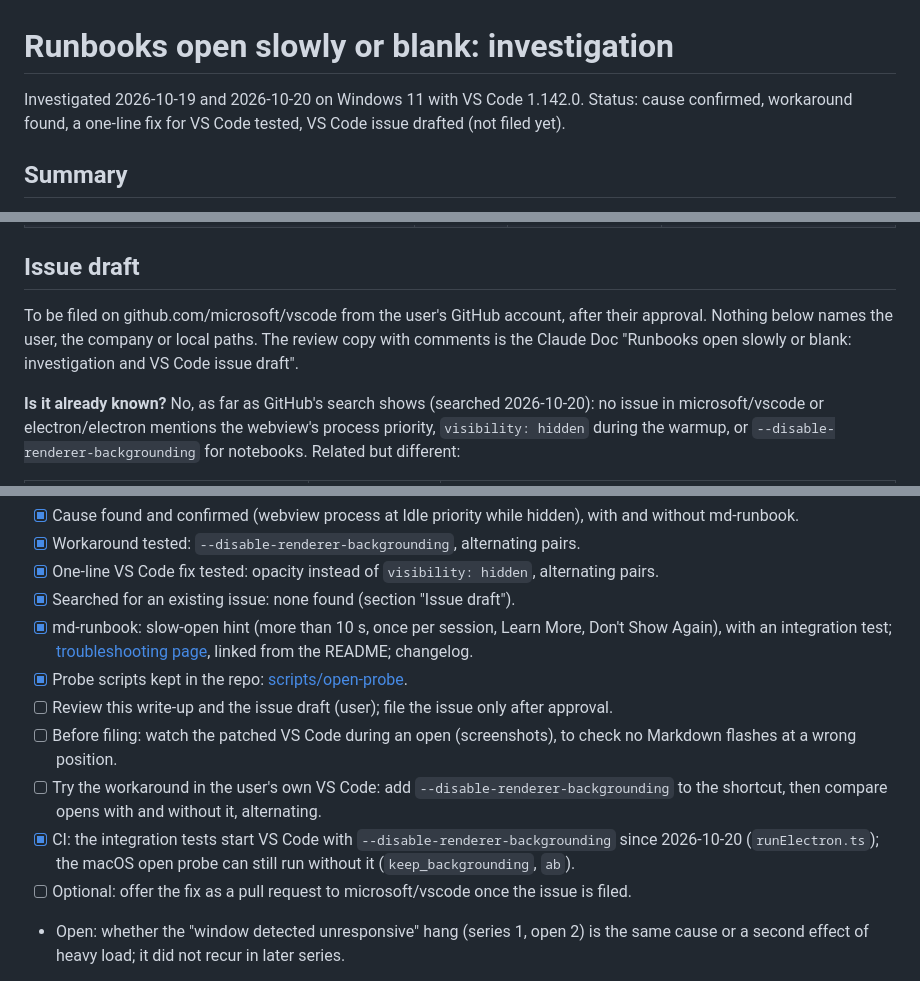
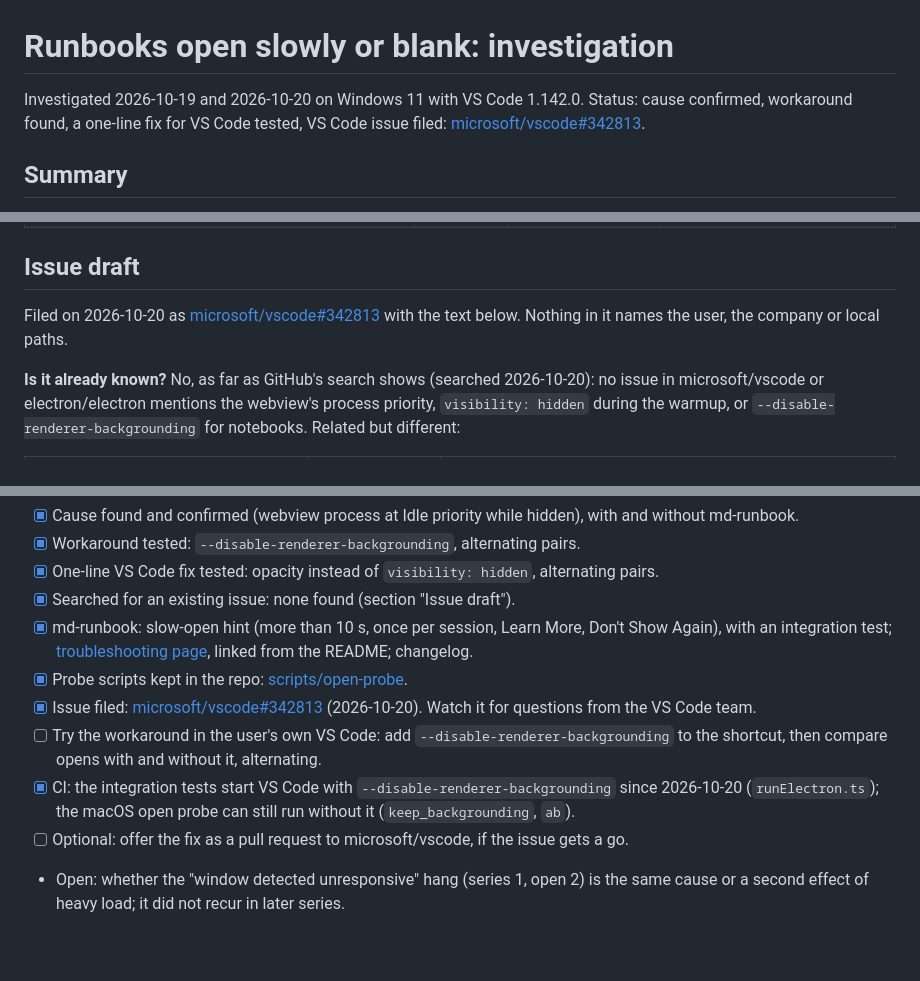
Before and after one commit to smojon/md-runbook, a Markdown page: docs/investigations/notebook-open-slow.md, 3 parts joined by grey strips. GitHub-like rendering; blank space fills up the shorter version.

```diff
--- a/docs/investigations/notebook-open-slow.md
+++ b/docs/investigations/notebook-open-slow.md
@@ -1,7 +1,8 @@
 # Runbooks open slowly or blank: investigation
 
 Investigated 2026-10-19 and 2026-10-20 on Windows 11 with VS Code 1.142.0. Status: cause confirmed,
-workaround found, a one-line fix for VS Code tested, VS Code issue drafted (not filed yet).
+workaround found, a one-line fix for VS Code tested, VS Code issue filed:
+[microsoft/vscode#342813](https://github.com/microsoft/vscode/issues/342813).
 
 ## Summary
 
@@ -348,9 +349,8 @@ Start menu), not only from one patched shortcut.
 
 ## Issue draft
 
-To be filed on github.com/microsoft/vscode from the user's GitHub account, after their approval.
-Nothing below names the user, the company or local paths. The review copy with comments is the
-Claude Doc "Runbooks open slowly or blank: investigation and VS Code issue draft".
+Filed on 2026-10-20 as [microsoft/vscode#342813](https://github.com/microsoft/vscode/issues/342813)
+with the text below. Nothing in it names the user, the company or local paths.
 
 **Is it already known?** No, as far as GitHub's search shows (searched 2026-10-20): no issue in
 microsoft/vscode or electron/electron mentions the webview's process priority, `visibility: hidden`
@@ -454,15 +454,14 @@ Status on 2026-10-20, end of session:
       with an integration test; [troubleshooting page](../troubleshooting.md), linked from the
       README; changelog.
 - [x] Probe scripts kept in the repo: [scripts/open-probe](../../scripts/open-probe/README.md).
-- [ ] Review this write-up and the issue draft (user); file the issue only after approval.
-- [ ] Before filing: watch the patched VS Code during an open (screenshots), to check no Markdown
-      flashes at a wrong position.
+- [x] Issue filed: [microsoft/vscode#342813](https://github.com/microsoft/vscode/issues/342813)
+      (2026-10-20). Watch it for questions from the VS Code team.
 - [ ] Try the workaround in the user's own VS Code: add `--disable-renderer-backgrounding` to the
       shortcut, then compare opens with and without it, alternating.
 - [x] CI: the integration tests start VS Code with `--disable-renderer-backgrounding` since
       2026-10-20 (`runElectron.ts`); the macOS open probe can still run without it
       (`keep_backgrounding`, `ab`).
-- [ ] Optional: offer the fix as a pull request to microsoft/vscode once the issue is filed.
+- [ ] Optional: offer the fix as a pull request to microsoft/vscode, if the issue gets a go.
 - Open: whether the "window detected unresponsive" hang (series 1, open 2) is the same cause or a
   second effect of heavy load; it did not recur in later series.
 - [x] The exact Chromium rule that puts the webview's process at Idle: read from Chromium's source
```
Also changed, not shown: docs/HANDOFF.md (+8 -11 lines).
